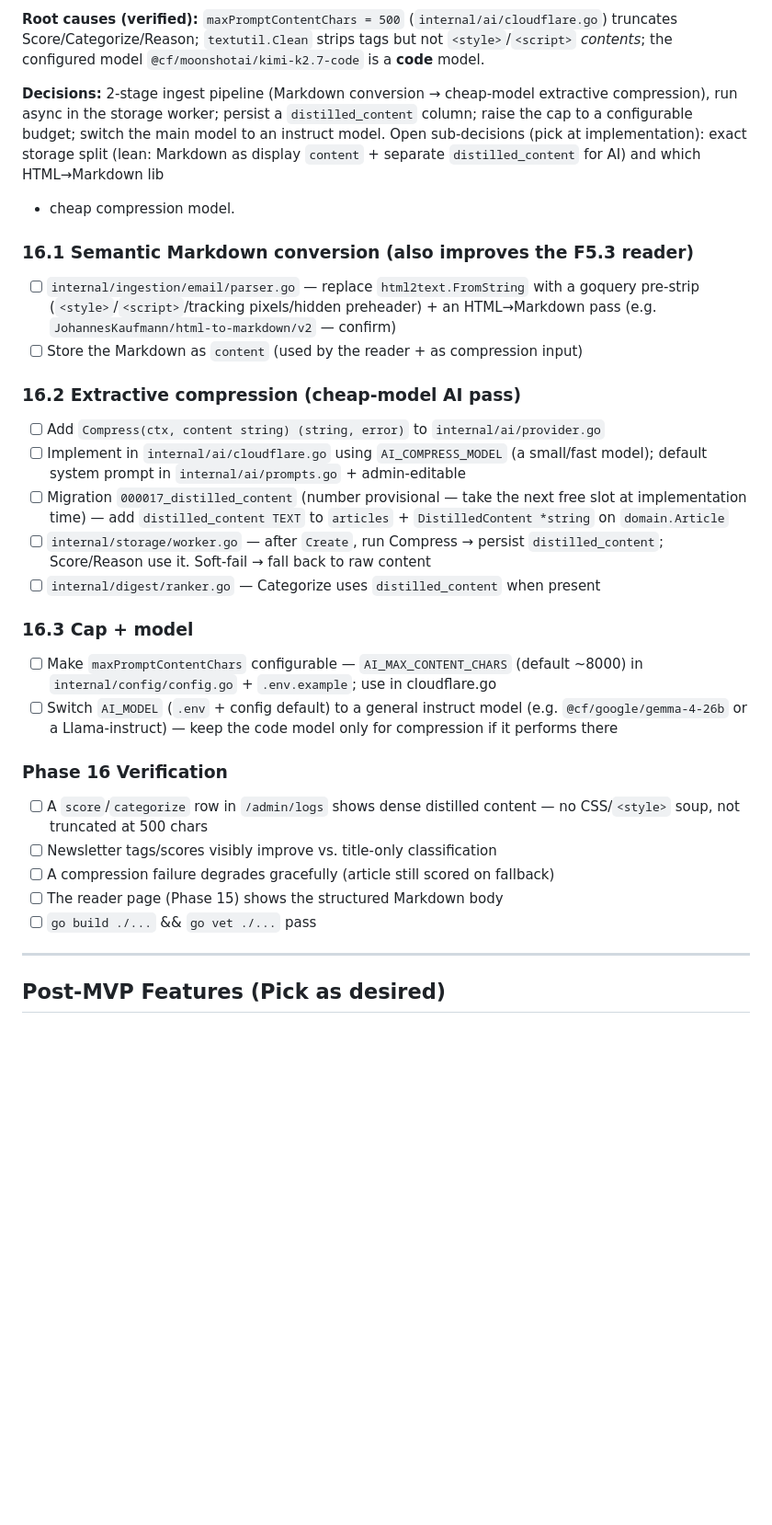
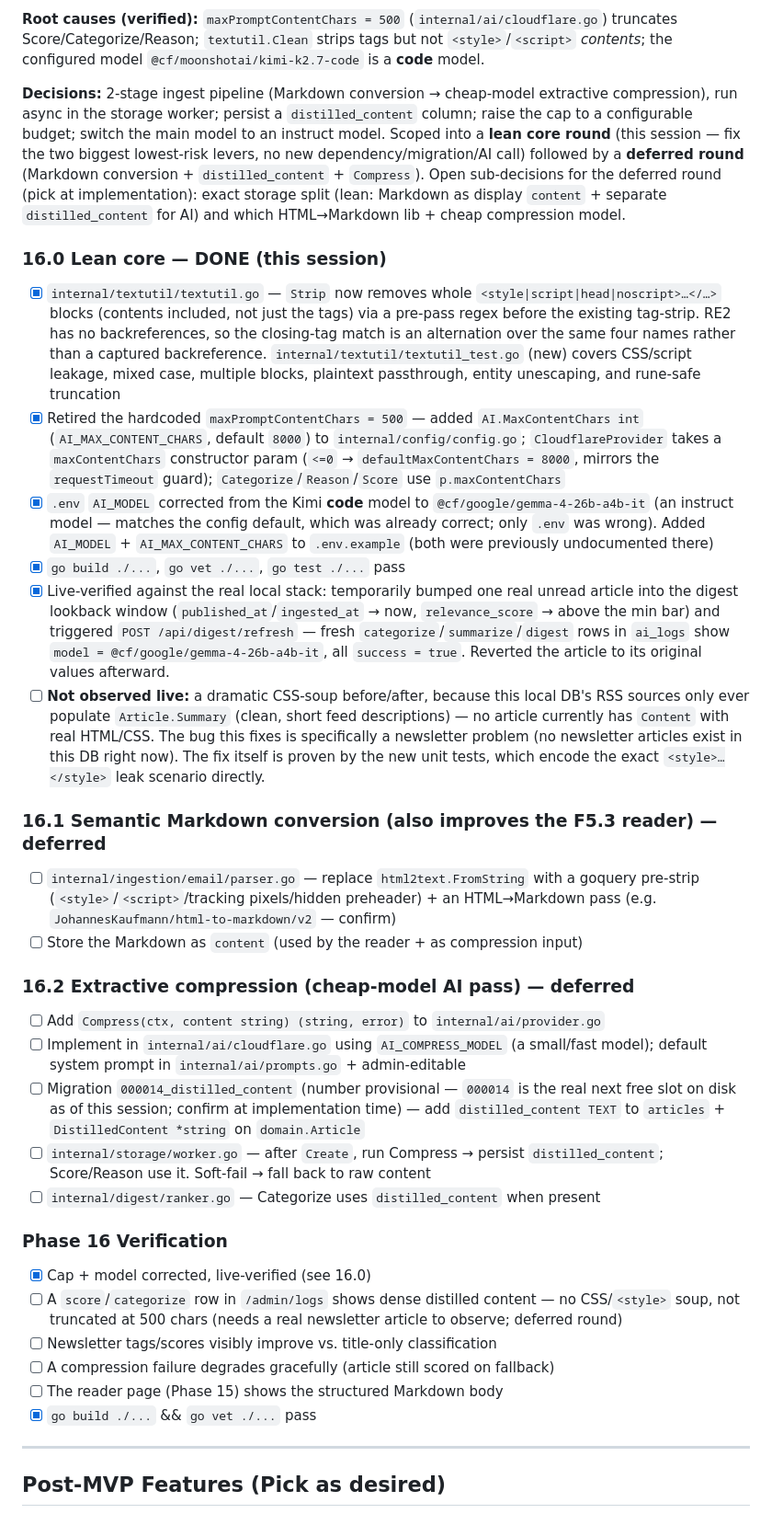
Before and after one commit to ffrt-labs/agregado, a Markdown page: docs/TODO.md, the part around the change. Shown at 92% size. Rendered like a GitHub page; blank space fills up the shorter version.

Commit message:
docs: check off Phase 16 lean core, split off the deferred round
Records what shipped this round vs. what's still pending (Markdown
conversion, distilled_content, Provider.Compress) and the honest gap:
neither fix has been observed live against a real newsletter, since
the local DB currently has none.

Co-Authored-By: Claude Sonnet 5 <noreply@anthropic.com>

```diff
--- a/docs/TODO.md
+++ b/docs/TODO.md
@@ -940,41 +940,72 @@ is a **code** model.
 **Decisions:** 2-stage ingest pipeline (Markdown conversion → cheap-model extractive
 compression), run async in the storage worker; persist a `distilled_content` column;
 raise the cap to a configurable budget; switch the main model to an instruct model.
-Open sub-decisions (pick at implementation): exact storage split (lean: Markdown as
-display `content` + separate `distilled_content` for AI) and which HTML→Markdown lib
-+ cheap compression model.
+Scoped into a **lean core round** (this session — fix the two biggest lowest-risk
+levers, no new dependency/migration/AI call) followed by a **deferred round**
+(Markdown conversion + `distilled_content` + `Compress`).
+Open sub-decisions for the deferred round (pick at implementation): exact storage
+split (lean: Markdown as display `content` + separate `distilled_content` for AI)
+and which HTML→Markdown lib + cheap compression model.
 
-### 16.1 Semantic Markdown conversion (also improves the F5.3 reader)
+### 16.0 Lean core — DONE (this session)
+- [x] `internal/textutil/textutil.go` — `Strip` now removes whole
+      `<style|script|head|noscript>…</…>` blocks (contents included, not just the
+      tags) via a pre-pass regex before the existing tag-strip. RE2 has no
+      backreferences, so the closing-tag match is an alternation over the same
+      four names rather than a captured backreference. `internal/textutil/textutil_test.go`
+      (new) covers CSS/script leakage, mixed case, multiple blocks, plaintext
+      passthrough, entity unescaping, and rune-safe truncation
+- [x] Retired the hardcoded `maxPromptContentChars = 500` — added
+      `AI.MaxContentChars int` (`AI_MAX_CONTENT_CHARS`, default `8000`) to
+      `internal/config/config.go`; `CloudflareProvider` takes a `maxContentChars`
+      constructor param (`<=0` → `defaultMaxContentChars = 8000`, mirrors the
+      `requestTimeout` guard); `Categorize`/`Reason`/`Score` use `p.maxContentChars`
+- [x] `.env` `AI_MODEL` corrected from the Kimi **code** model to
+      `@cf/google/gemma-4-26b-a4b-it` (an instruct model — matches the config
+      default, which was already correct; only `.env` was wrong). Added
+      `AI_MODEL` + `AI_MAX_CONTENT_CHARS` to `.env.example` (both were previously
+      undocumented there)
+- [x] `go build ./...`, `go vet ./...`, `go test ./...` pass
+- [x] Live-verified against the real local stack: temporarily bumped one real
+      unread article into the digest lookback window (`published_at`/`ingested_at`
+      → now, `relevance_score` → above the min bar) and triggered
+      `POST /api/digest/refresh` — fresh `categorize`/`summarize`/`digest` rows in
+      `ai_logs` show `model = @cf/google/gemma-4-26b-a4b-it`, all `success = true`.
+      Reverted the article to its original values afterward.
+- [ ] **Not observed live:** a dramatic CSS-soup before/after, because this local
+      DB's RSS sources only ever populate `Article.Summary` (clean, short feed
+      descriptions) — no article currently has `Content` with real HTML/CSS. The
+      bug this fixes is specifically a newsletter problem (no newsletter articles
+      exist in this DB right now). The fix itself is proven by the new unit tests,
+      which encode the exact `<style>…</style>` leak scenario directly.
+
+### 16.1 Semantic Markdown conversion (also improves the F5.3 reader) — deferred
 - [ ] `internal/ingestion/email/parser.go` — replace `html2text.FromString` with a
       goquery pre-strip (`<style>`/`<script>`/tracking pixels/hidden preheader) +
       an HTML→Markdown pass (e.g. `JohannesKaufmann/html-to-markdown/v2` — confirm)
 - [ ] Store the Markdown as `content` (used by the reader + as compression input)
 
-### 16.2 Extractive compression (cheap-model AI pass)
+### 16.2 Extractive compression (cheap-model AI pass) — deferred
 - [ ] Add `Compress(ctx, content string) (string, error)` to `internal/ai/provider.go`
 - [ ] Implement in `internal/ai/cloudflare.go` using `AI_COMPRESS_MODEL` (a small/fast
       model); default system prompt in `internal/ai/prompts.go` + admin-editable
-- [ ] Migration `000017_distilled_content` (number provisional — take the next free
-      slot at implementation time) — add `distilled_content TEXT` to `articles`
-      + `DistilledContent *string` on `domain.Article`
+- [ ] Migration `000014_distilled_content` (number provisional — `000014` is the
+      real next free slot on disk as of this session; confirm at implementation
+      time) — add `distilled_content TEXT` to `articles` + `DistilledContent *string`
+      on `domain.Article`
 - [ ] `internal/storage/worker.go` — after `Create`, run Compress → persist
       `distilled_content`; Score/Reason use it. Soft-fail → fall back to raw content
 - [ ] `internal/digest/ranker.go` — Categorize uses `distilled_content` when present
 
-### 16.3 Cap + model
-- [ ] Make `maxPromptContentChars` configurable — `AI_MAX_CONTENT_CHARS` (default
-      ~8000) in `internal/config/config.go` + `.env.example`; use in cloudflare.go
-- [ ] Switch `AI_MODEL` (`.env` + config default) to a general instruct model
-      (e.g. `@cf/google/gemma-4-26b` or a Llama-instruct) — keep the code model only
-      for compression if it performs there
-
 ### Phase 16 Verification
+- [x] Cap + model corrected, live-verified (see 16.0)
 - [ ] A `score`/`categorize` row in `/admin/logs` shows dense distilled content —
-      no CSS/`<style>` soup, not truncated at 500 chars
+      no CSS/`<style>` soup, not truncated at 500 chars (needs a real newsletter
+      article to observe; deferred round)
 - [ ] Newsletter tags/scores visibly improve vs. title-only classification
 - [ ] A compression failure degrades gracefully (article still scored on fallback)
 - [ ] The reader page (Phase 15) shows the structured Markdown body
-- [ ] `go build ./...` && `go vet ./...` pass
+- [x] `go build ./...` && `go vet ./...` pass
 
 ---
 
```
Also changed, not shown: AGENTS.md (+19 -6 lines).
